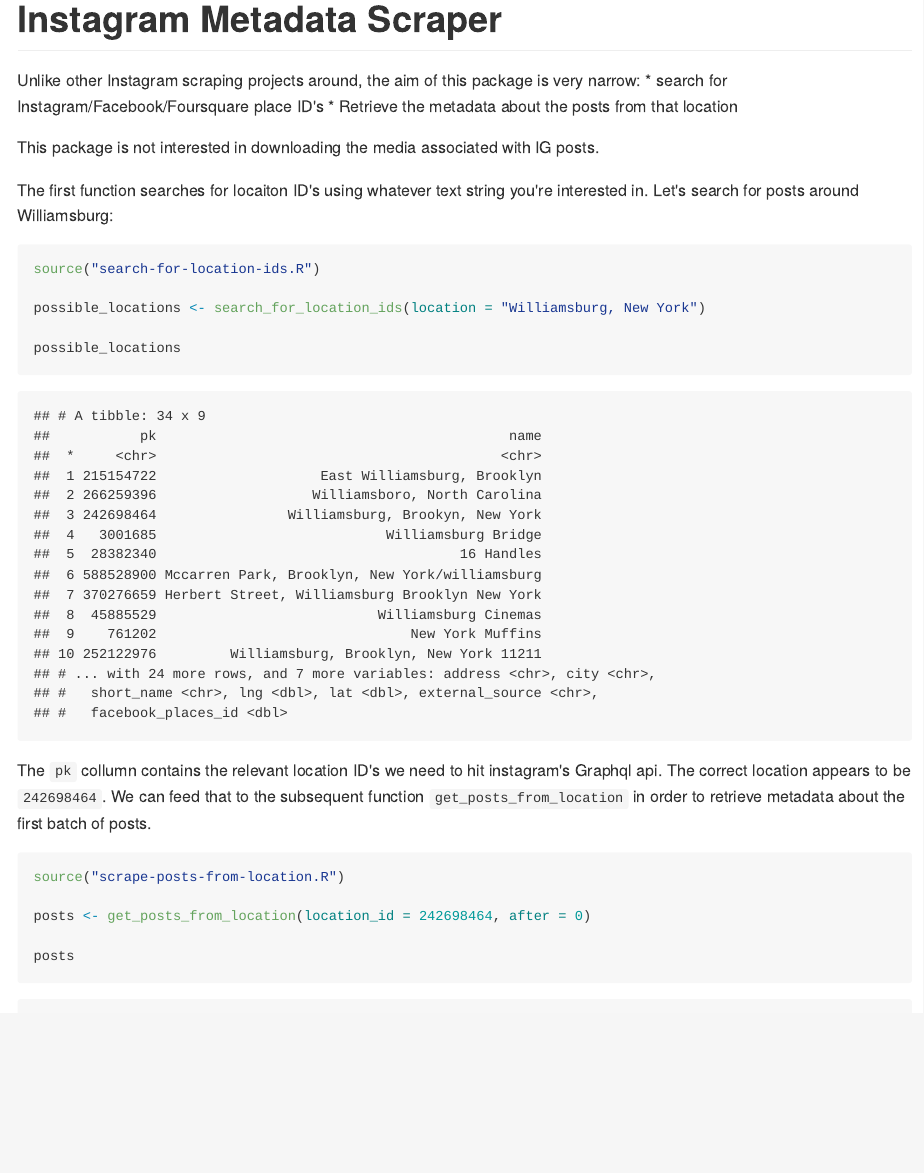
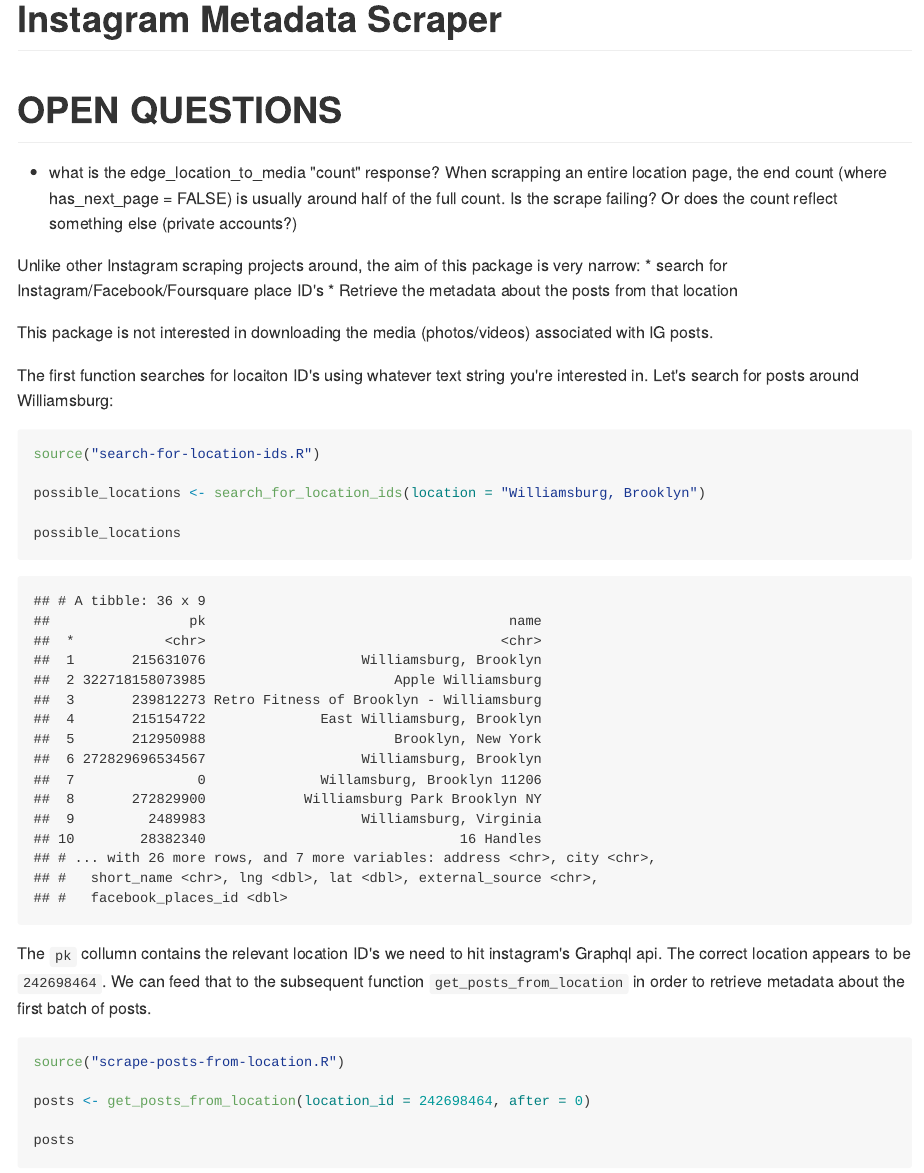
Before and after one commit to timkiely/scrape-instagram-by-location, an R Markdown document (README.Rmd): the page in a window 1100 px wide, from its top. The pictures show the output file README.md that the author committed with the source, drawn offline in the style of GitHub.

Commit message:
what is edge_location_to_media?

````diff
--- a/README.Rmd
+++ b/README.Rmd
@@ -3,11 +3,18 @@ title: "Instagram Metadata Scraper"
 output: github_document
 ---
 
+
+# OPEN QUESTIONS
+* what is the edge_location_to_media "count" response? When scrapping an entire location page, the end count (where has_next_page = FALSE) is usually around half of the full count. Is the scrape failing? Or does the count reflect something else (private accounts?)
+
+
+
+
 Unlike other Instagram scraping projects around, the aim of this package is very narrow:
 * search for Instagram/Facebook/Foursquare place ID's
 * Retrieve the metadata about the posts from that location
 
-This package is not interested in downloading the media associated with IG posts.
+This package is not interested in downloading the media (photos/videos) associated with IG posts.
 
 ```{r setup, include=FALSE}
 knitr::opts_chunk$set(echo = TRUE)
@@ -19,7 +26,7 @@ The first function searches for locaiton ID's using whatever text string you're
 ```{r, message=FALSE, warning=FALSE}
 source("search-for-location-ids.R")
 
-possible_locations <- search_for_location_ids(location = "Williamsburg, New York")
+possible_locations <- search_for_location_ids(location = "Williamsburg, Brooklyn")
 
 possible_locations
 
````
Also changed, not shown: script.R (+4 -0 lines), README.md.
